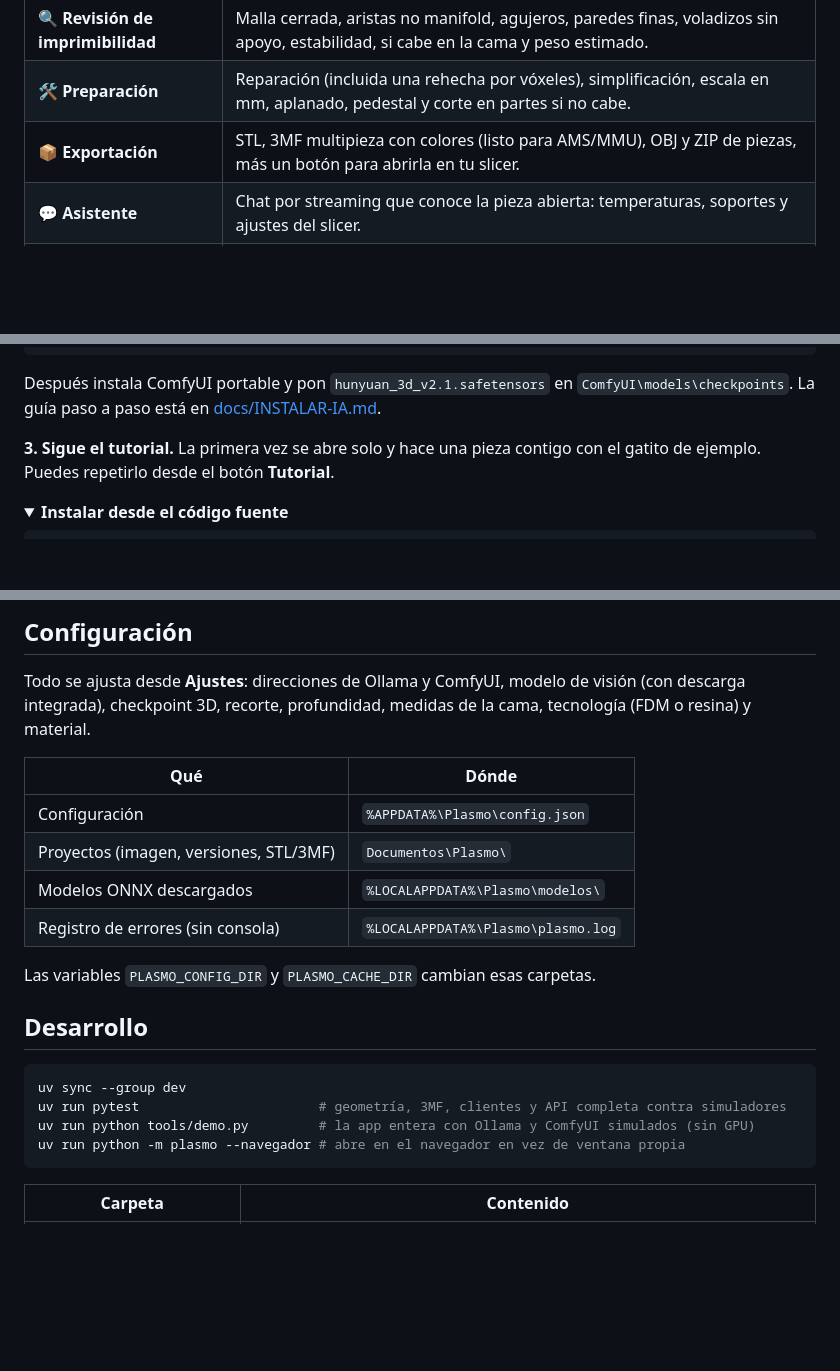
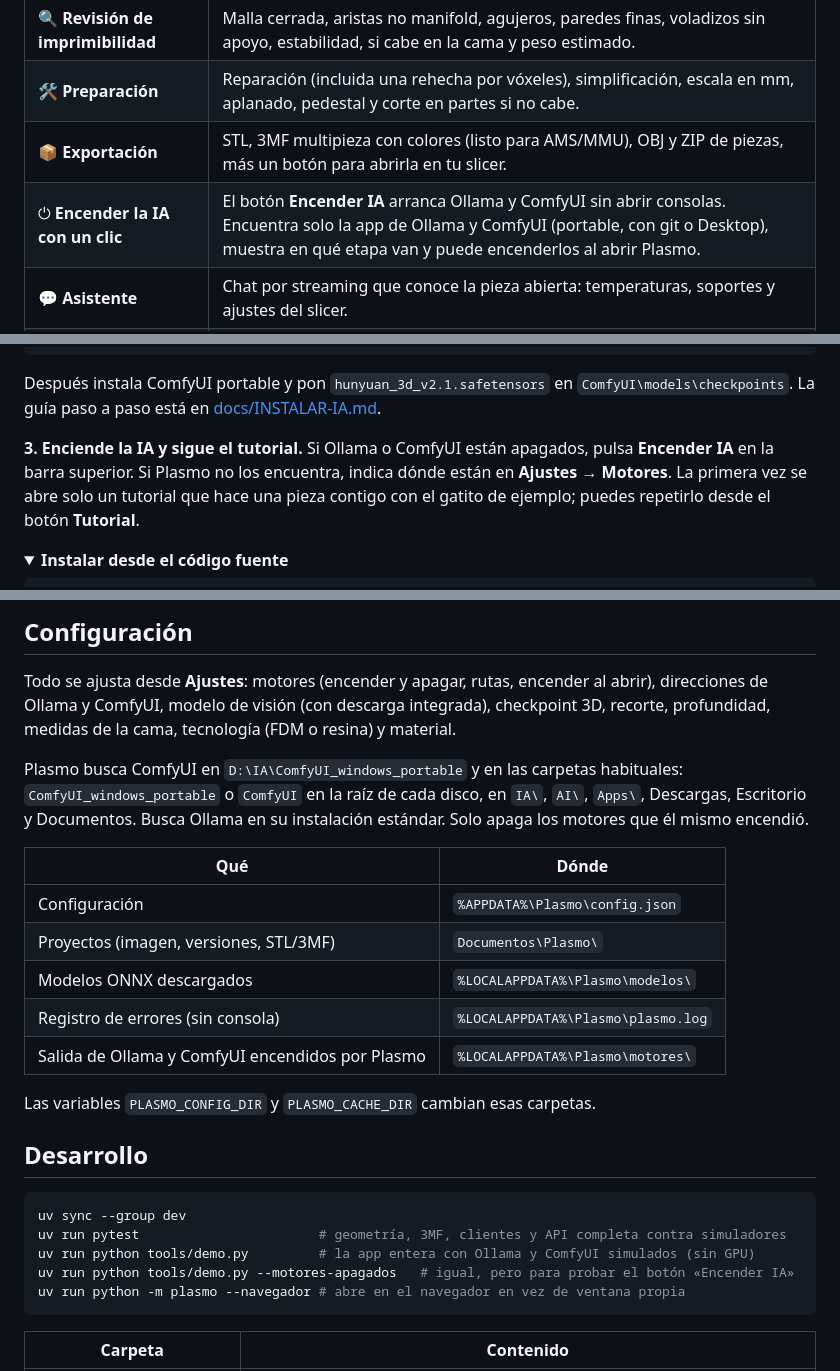
Before and after one commit to RandyGrullon/Plasmo, a Markdown page: README.md, 3 parts joined by grey strips. Drawn GitHub-style; folded sections open; blank space fills up the shorter version.

Commit message:
docs: encender la IA desde Plasmo

````diff
--- a/README.md
+++ b/README.md
@@ -61,6 +61,7 @@ Es una alternativa personal y gratuita a [Meshy](https://www.meshy.ai/), pensada
 | 🔍 **Revisión de imprimibilidad** | Malla cerrada, aristas no manifold, agujeros, paredes finas, voladizos sin apoyo, estabilidad, si cabe en la cama y peso estimado. |
 | 🛠️ **Preparación** | Reparación (incluida una rehecha por vóxeles), simplificación, escala en mm, aplanado, pedestal y corte en partes si no cabe. |
 | 📦 **Exportación** | STL, 3MF multipieza con colores (listo para AMS/MMU), OBJ y ZIP de piezas, más un botón para abrirla en tu slicer. |
+| ⏻ **Encender la IA con un clic** | El botón **Encender IA** arranca Ollama y ComfyUI sin abrir consolas. Encuentra solo la app de Ollama y ComfyUI (portable, con git o Desktop), muestra en qué etapa van y puede encenderlos al abrir Plasmo. |
 | 💬 **Asistente** | Chat por streaming que conoce la pieza abierta: temperaturas, soportes y ajustes del slicer. |
 | 🎓 **Tutorial guiado** | Se abre solo la primera vez y recorre la app real con una imagen de ejemplo: recorte, análisis, generación y reporte. |
 | ✨ **Animaciones** | Arranque con capas, impresión capa por capa al ritmo del % real, "pensando" con escaneo, revelado de la pieza en el visor. Respeta "reducir movimiento". |
@@ -94,7 +95,7 @@ ollama pull qwen3.5:9b
 
 Después instala ComfyUI portable y pon `hunyuan_3d_v2.1.safetensors` en `ComfyUI\models\checkpoints`. La guía paso a paso está en [docs/INSTALAR-IA.md](docs/INSTALAR-IA.md).
 
-**3. Sigue el tutorial.** La primera vez se abre solo y hace una pieza contigo con el gatito de ejemplo. Puedes repetirlo desde el botón **Tutorial**.
+**3. Enciende la IA y sigue el tutorial.** Si Ollama o ComfyUI están apagados, pulsa **Encender IA** en la barra superior. Si Plasmo no los encuentra, indica dónde están en **Ajustes → Motores**. La primera vez se abre solo un tutorial que hace una pieza contigo con el gatito de ejemplo; puedes repetirlo desde el botón **Tutorial**.
 
 <details>
 <summary><b>Instalar desde el código fuente</b></summary>
@@ -166,7 +167,9 @@ flowchart LR
 
 ## Configuración
 
-Todo se ajusta desde **Ajustes**: direcciones de Ollama y ComfyUI, modelo de visión (con descarga integrada), checkpoint 3D, recorte, profundidad, medidas de la cama, tecnología (FDM o resina) y material.
+Todo se ajusta desde **Ajustes**: motores (encender y apagar, rutas, encender al abrir), direcciones de Ollama y ComfyUI, modelo de visión (con descarga integrada), checkpoint 3D, recorte, profundidad, medidas de la cama, tecnología (FDM o resina) y material.
+
+Plasmo busca ComfyUI en `D:\IA\ComfyUI_windows_portable` y en las carpetas habituales: `ComfyUI_windows_portable` o `ComfyUI` en la raíz de cada disco, en `IA\`, `AI\`, `Apps\`, Descargas, Escritorio y Documentos. Busca Ollama en su instalación estándar. Solo apaga los motores que él mismo encendió.
 
 | Qué | Dónde |
 |---|---|
@@ -174,6 +177,7 @@ Todo se ajusta desde **Ajustes**: direcciones de Ollama y ComfyUI, modelo de vis
 | Proyectos (imagen, versiones, STL/3MF) | `Documentos\Plasmo\` |
 | Modelos ONNX descargados | `%LOCALAPPDATA%\Plasmo\modelos\` |
 | Registro de errores (sin consola) | `%LOCALAPPDATA%\Plasmo\plasmo.log` |
+| Salida de Ollama y ComfyUI encendidos por Plasmo | `%LOCALAPPDATA%\Plasmo\motores\` |
 
 Las variables `PLASMO_CONFIG_DIR` y `PLASMO_CACHE_DIR` cambian esas carpetas.
 
@@ -183,6 +187,7 @@ Las variables `PLASMO_CONFIG_DIR` y `PLASMO_CACHE_DIR` cambian esas carpetas.
 uv sync --group dev
 uv run pytest                       # geometría, 3MF, clientes y API completa contra simuladores
 uv run python tools/demo.py         # la app entera con Ollama y ComfyUI simulados (sin GPU)
+uv run python tools/demo.py --motores-apagados   # igual, pero para probar el botón «Encender IA»
 uv run python -m plasmo --navegador # abre en el navegador en vez de ventana propia
 ```
 
````
Also changed, not shown: docs/INSTALAR-IA.md (+4 -2 lines).
